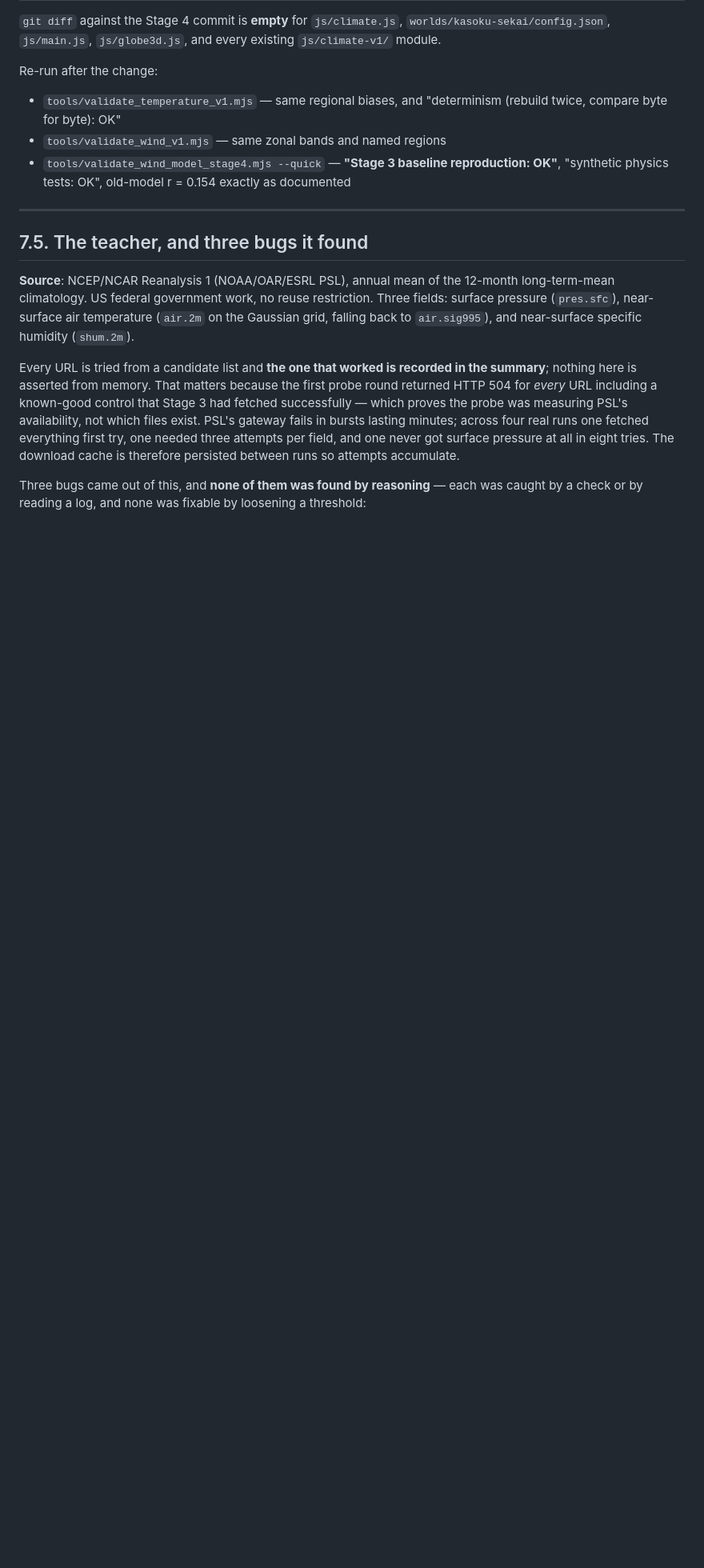
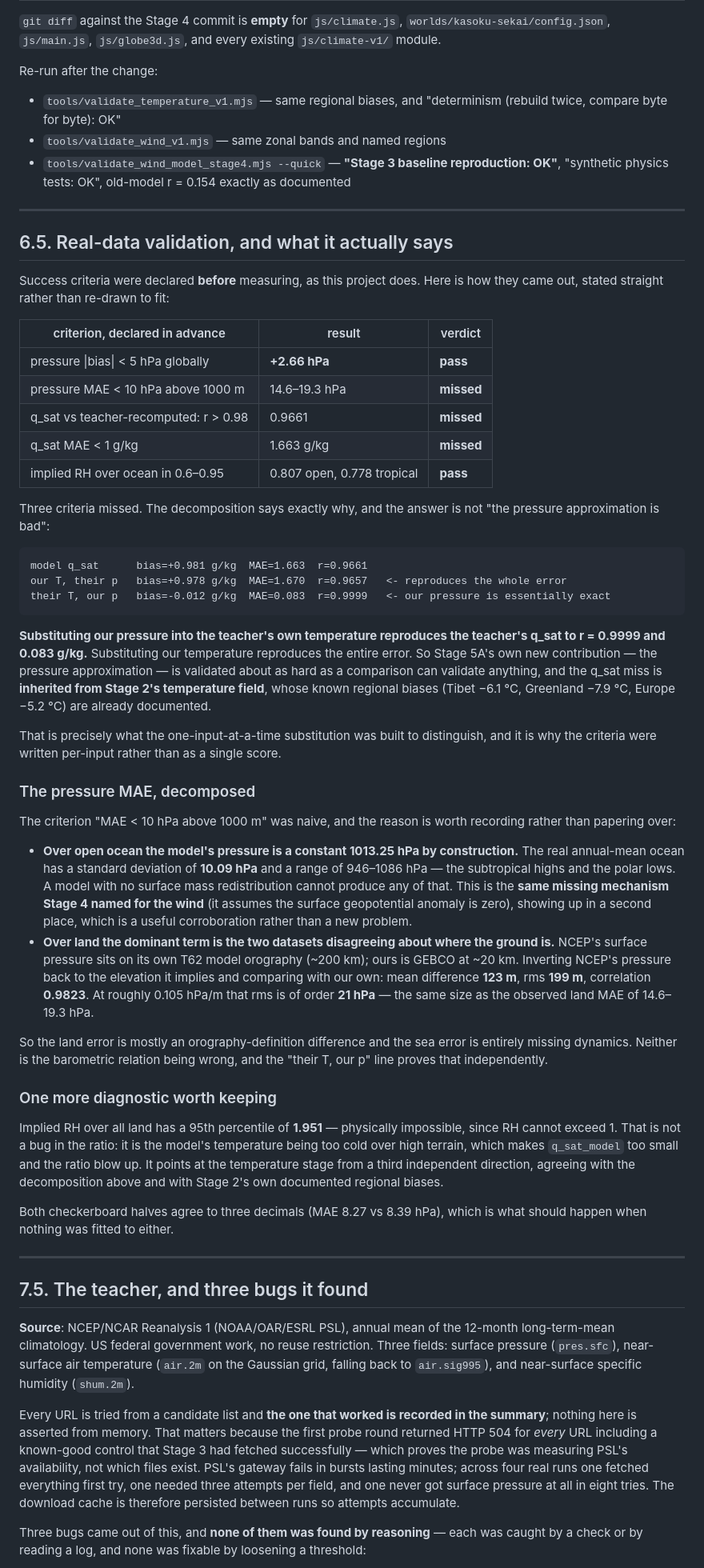
Before and after one commit to gusk2020/world-viewer, a Markdown page: docs/climate-v1-humidity-stage5a.md, the part around one of its changes. Shown at 80% size. GitHub-like rendering; blank space fills up the shorter version.

Commit message:
Record Stage 5A's real-data validation, and what the missed criteria mean
Three of five pre-declared criteria were missed. They are reported as
missed rather than re-drawn, and the one-input-at-a-time substitution
says exactly why:

  model q_sat      MAE=1.663 g/kg  r=0.9661
  our T, their p   MAE=1.670 g/kg  r=0.9657   <- reproduces the whole error
  their T, our p   MAE=0.083 g/kg  r=0.9999   <- our pressure is essentially exact

Putting our pressure into the teacher's own temperature reproduces the
teacher's q_sat to r=0.9999. Putting our temperature in reproduces the
entire error. So Stage 5A's own new contribution, the pressure
approximation, is validated hard, and the q_sat miss is inherited from
Stage 2's temperature field and its already-documented regional biases.
That is exactly the distinction the substitution was built to make.

The pressure MAE criterion was naive, and the decomposition says so:

  - over open ocean the model's pressure is a CONSTANT by construction,
    while the real annual mean varies with sd 10.09 hPa over a 946-1086
    range. That is the subtropical highs and polar lows -- the same
    missing surface mass redistribution Stage 4 named for the wind,
    appearing in a second place.
  - over land, inverting NCEP's pressure back to the elevation it implies
    and comparing with ours gives a 123 m mean and 199 m rms difference at
    r=0.9823, because NCEP sits on a ~200 km T62 orography and we sit on
    GEBCO at ~20 km. At ~0.105 hPa/m that rms is of order 21 hPa -- the
    size of the observed land MAE.

Implied RH over land reaches 1.95 at the 95th percentile, which is
impossible and therefore informative: the model is too cold over high
terrain, pointing at the temperature stage from a third direction.

Both checkerboard halves agree to three decimals, which is what should
happen when nothing was fitted to either.

Co-Authored-By: Claude Opus 5 <noreply@anthropic.com>
Claude-Session: https://claude.ai/code/session_01K5sjSMsnS6eNM9URTtJAny

````diff
--- a/docs/climate-v1-humidity-stage5a.md
+++ b/docs/climate-v1-humidity-stage5a.md
@@ -271,6 +271,78 @@ Re-run after the change:
 
 ---
 
+## 6.5. Real-data validation, and what it actually says
+
+Success criteria were declared **before** measuring, as this project does.
+Here is how they came out, stated straight rather than re-drawn to fit:
+
+| criterion, declared in advance | result | verdict |
+| --- | --- | --- |
+| pressure \|bias\| < 5 hPa globally | **+2.66 hPa** | **pass** |
+| pressure MAE < 10 hPa above 1000 m | 14.6–19.3 hPa | **missed** |
+| q_sat vs teacher-recomputed: r > 0.98 | 0.9661 | **missed** |
+| q_sat MAE < 1 g/kg | 1.663 g/kg | **missed** |
+| implied RH over ocean in 0.6–0.95 | 0.807 open, 0.778 tropical | **pass** |
+
+Three criteria missed. The decomposition says exactly why, and the answer is
+not "the pressure approximation is bad":
+
+```
+model q_sat      bias=+0.981 g/kg  MAE=1.663  r=0.9661
+our T, their p   bias=+0.978 g/kg  MAE=1.670  r=0.9657   <- reproduces the whole error
+their T, our p   bias=-0.012 g/kg  MAE=0.083  r=0.9999   <- our pressure is essentially exact
+```
+
+**Substituting our pressure into the teacher's own temperature reproduces
+the teacher's q_sat to r = 0.9999 and 0.083 g/kg.** Substituting our
+temperature reproduces the entire error. So Stage 5A's own new contribution
+— the pressure approximation — is validated about as hard as a comparison
+can validate anything, and the q_sat miss is **inherited from Stage 2's
+temperature field**, whose known regional biases (Tibet −6.1 °C, Greenland
+−7.9 °C, Europe −5.2 °C) are already documented.
+
+That is precisely what the one-input-at-a-time substitution was built to
+distinguish, and it is why the criteria were written per-input rather than
+as a single score.
+
+### The pressure MAE, decomposed
+
+The criterion "MAE < 10 hPa above 1000 m" was naive, and the reason is worth
+recording rather than papering over:
+
+- **Over open ocean the model's pressure is a constant 1013.25 hPa by
+  construction.** The real annual-mean ocean has a standard deviation of
+  **10.09 hPa** and a range of 946–1086 hPa — the subtropical highs and the
+  polar lows. A model with no surface mass redistribution cannot produce any
+  of that. This is the **same missing mechanism Stage 4 named for the wind**
+  (it assumes the surface geopotential anomaly is zero), showing up in a
+  second place, which is a useful corroboration rather than a new problem.
+- **Over land the dominant term is the two datasets disagreeing about where
+  the ground is.** NCEP's surface pressure sits on its own T62 model
+  orography (~200 km); ours is GEBCO at ~20 km. Inverting NCEP's pressure
+  back to the elevation it implies and comparing with our own: mean
+  difference **123 m**, rms **199 m**, correlation **0.9823**. At roughly
+  0.105 hPa/m that rms is of order **21 hPa** — the same size as the
+  observed land MAE of 14.6–19.3 hPa.
+
+So the land error is mostly an orography-definition difference and the sea
+error is entirely missing dynamics. Neither is the barometric relation being
+wrong, and the "their T, our p" line proves that independently.
+
+### One more diagnostic worth keeping
+
+Implied RH over all land has a 95th percentile of **1.951** — physically
+impossible, since RH cannot exceed 1. That is not a bug in the ratio: it is
+the model's temperature being too cold over high terrain, which makes
+`q_sat_model` too small and the ratio blow up. It points at the temperature
+stage from a third independent direction, agreeing with the decomposition
+above and with Stage 2's own documented regional biases.
+
+Both checkerboard halves agree to three decimals (MAE 8.27 vs 8.39 hPa),
+which is what should happen when nothing was fitted to either.
+
+---
+
 ## 7.5. The teacher, and three bugs it found
 
 **Source**: NCEP/NCAR Reanalysis 1 (NOAA/OAR/ESRL PSL), annual mean of the
````
Also changed, not shown: other parts of docs/climate-v1-humidity-stage5a.md (+10 -0 lines).
